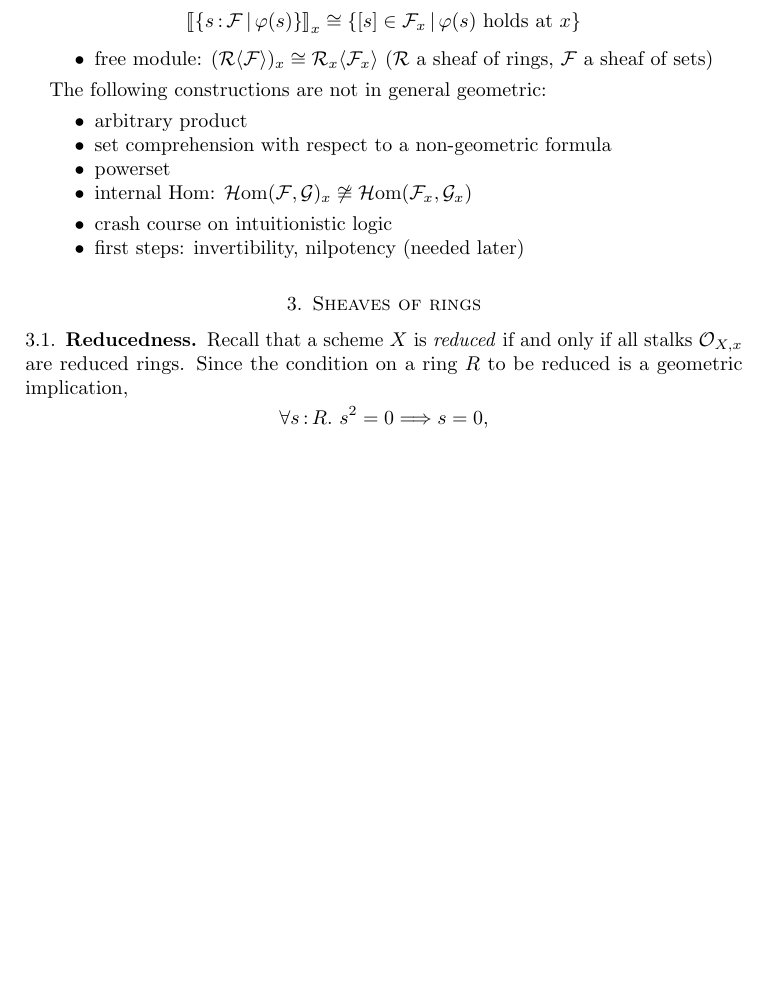
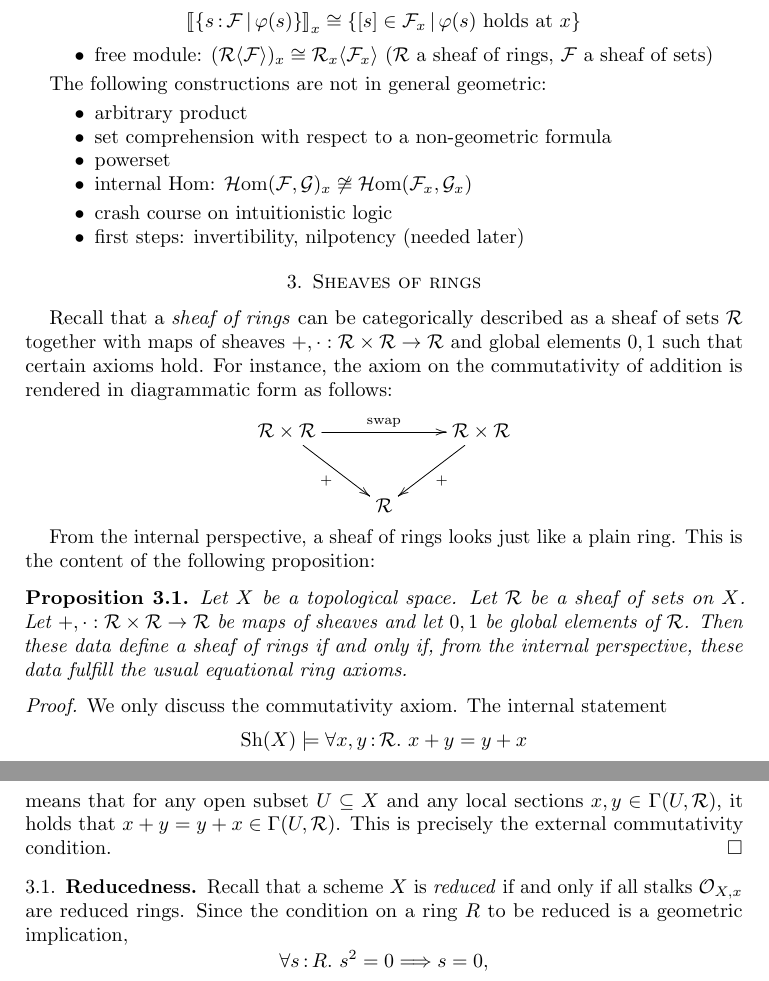
Before and after one commit to iblech/internal-methods, a LaTeX paper (notes.tex): part of page 8 of 27 before the commit and two parts of pages 8 and 9 of 27 after it, the two joined at a grey line, cut so that both start at the same text, the shorter picture padded with empty space. Compiled offline with pdfLaTeX.

Commit message:
Ring and module axioms from the internal point of view

```diff
--- a/notes.tex
+++ b/notes.tex
@@ -569,8 +569,32 @@ The following constructions are not in general geometric:
 
 \section{Sheaves of rings}
 
-% XXX: Explain that a sheaf of rings really does satisfy the ring axioms from
-% the internal point of view
+Recall that a \emph{sheaf of rings} can be categorically described as a
+sheaf of sets~$\R$ together with maps of sheaves $+, \cdot : \R \times \R \to
+\R$ and global elements~$0, 1$ such that certain axioms hold. For instance, the
+axiom on the commutativity of addition is rendered in diagrammatic form as
+follows:
+\[ \xymatrix{
+  \R \times \R \ar[rr]^{\mathrm{swap}} \ar[rd]_{+} && \R \times \R \ar[ld]^{+} \\
+  & \R
+} \]
+
+From the internal perspective, a sheaf of rings looks just like a plain ring.
+This is the content of the following proposition:
+
+\begin{prop}\label{prop:rings-internally}
+Let~$X$ be a topological space. Let~$\R$ be a sheaf of sets on~$X$.
+Let~$+, \cdot : \R \times \R \to \R$ be maps of sheaves and let~$0, 1$ be
+global elements of~$\R$. Then these data define a sheaf of rings if and only
+if, from the internal perspective, these data fulfill the usual equational ring
+axioms.\end{prop}
+\begin{proof}We only discuss the commutativity axiom. The internal statement
+\[ \Sh(X) \models \forall x,y\?\R\_ x + y = y + x \]
+means that for any open subset~$U \subseteq X$ and any local sections~$x,y \in
+\Gamma(U,\R)$, it holds that~$x + y = y + x \in \Gamma(U,\R)$. This is
+precisely the external commutativity condition.
+\end{proof}
+
 
 \subsection{Reducedness} Recall that a scheme~$X$ is \emph{reduced} if and only
 if all stalks~$\O_{X,x}$ are reduced rings. Since the condition on a ring~$R$
```
Also changed, not shown: notes.tex (6 more changed lines).
